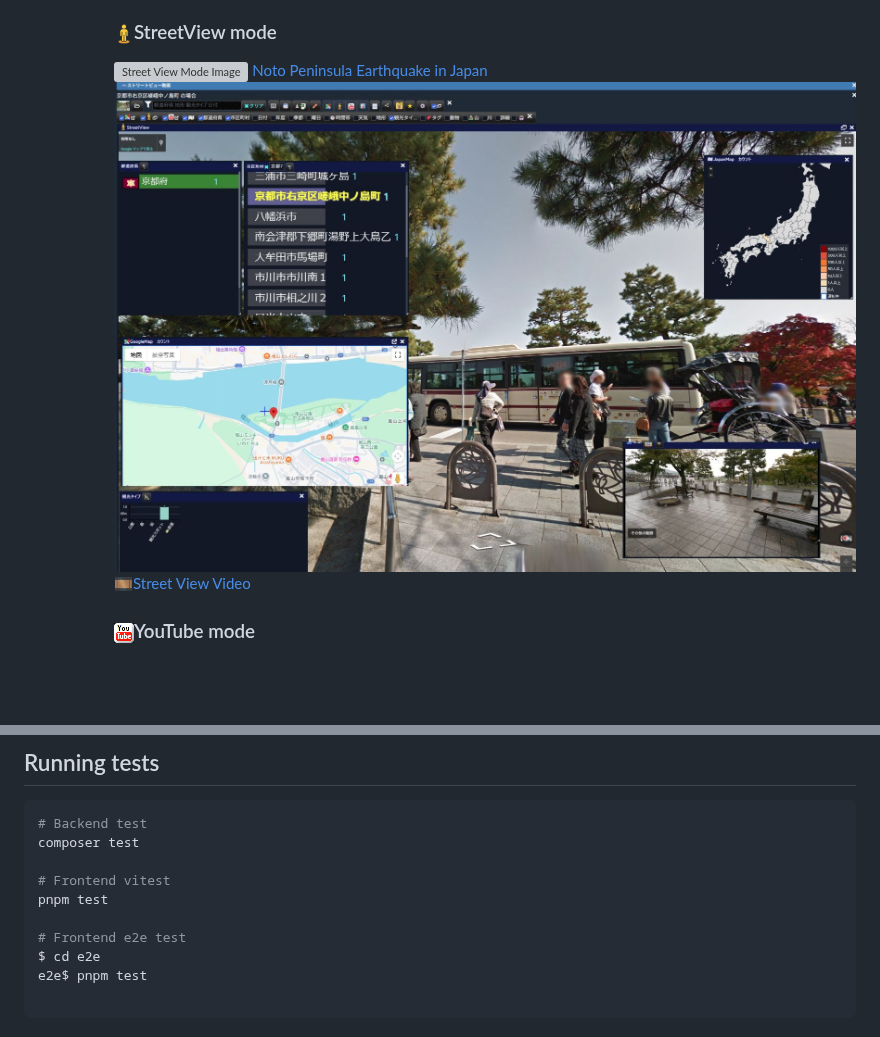
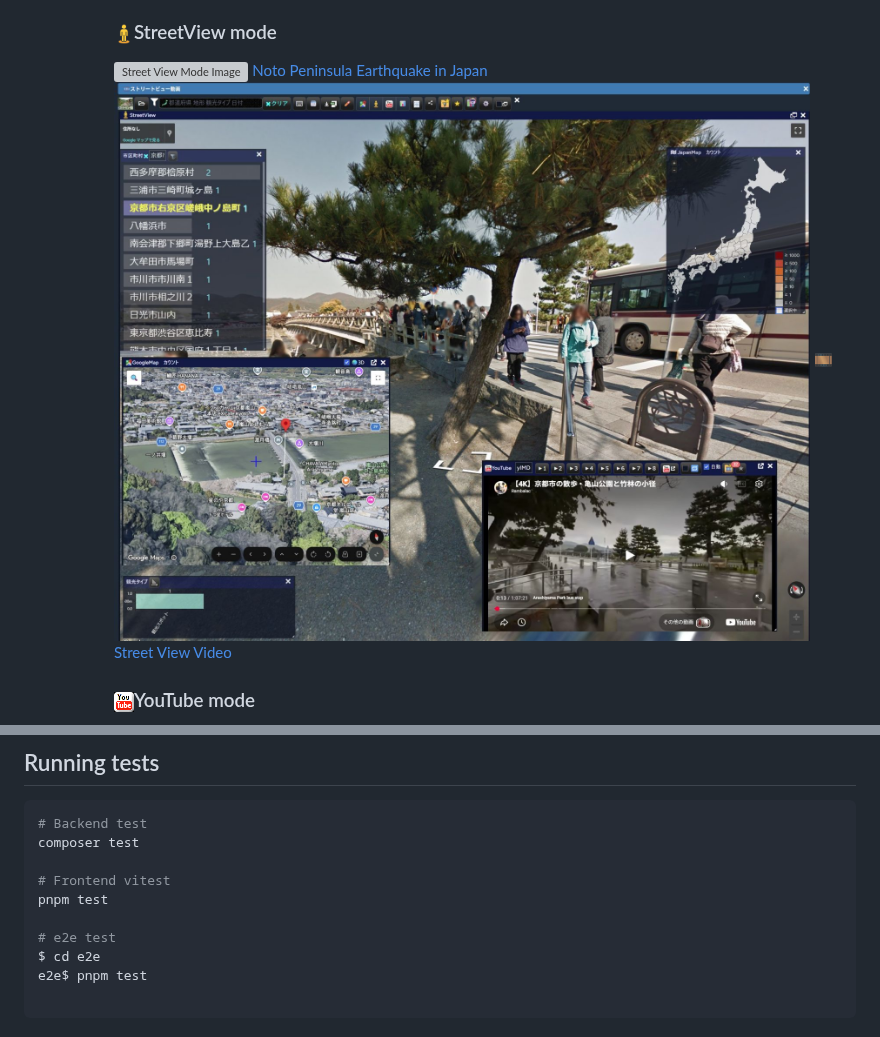
Before and after one commit to yoshinaga-ken/laravel-vue-dashboard-dc, a Markdown page: README.md, 2 parts joined by grey strips. Rendered like a GitHub page; pictures changed too: doc/img/dashboard-mode-sview-ja-streetview.jpg; blank space fills up the shorter version; grey boxes are pictures that could not be loaded.

```diff
--- a/README.md
+++ b/README.md
@@ -351,7 +355,7 @@ composer test
 # Frontend vitest
 pnpm test
 
-# Frontend e2e test
+# e2e test
 $ cd e2e
 e2e$ pnpm test
 
```
Also changed, not shown: other parts of README.md (+6 -2 lines), README.ja.md (+7 -3 lines), doc/img/dashboard-mode-gmap-3d-osaka.jpg (added).
